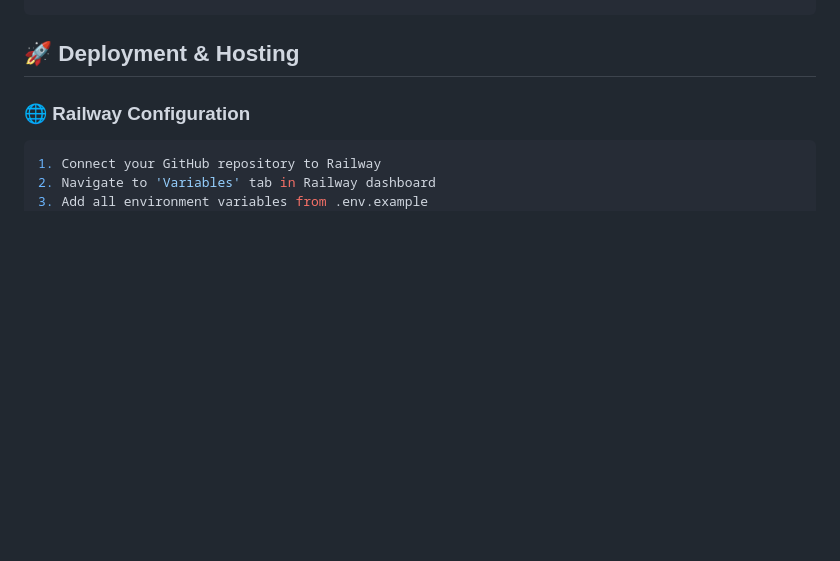
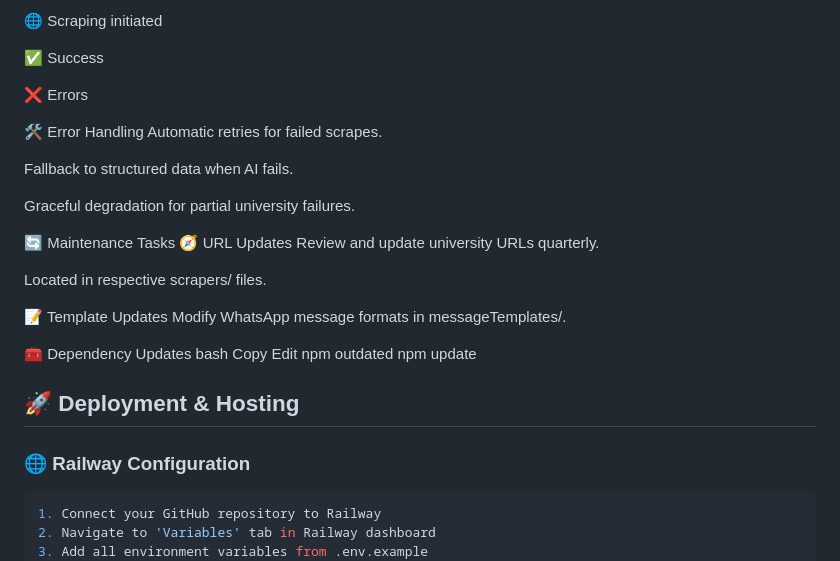
Before and after one commit to easlam10/ai-web-scraping-bot, a Markdown page: README.md, the part around the change printed below. Rendered like a GitHub page; blank space fills up the shorter version.

```diff
--- a/README.md
+++ b/README.md
@@ -73,3 +179,31 @@ AI-WEB-SCRAPING-BOT/
+🌐 Scraping initiated
+
+✅ Success
+
+❌ Errors
+
+🛠 Error Handling
+Automatic retries for failed scrapes.
+
+Fallback to structured data when AI fails.
+
+Graceful degradation for partial university failures.
+
+🔄 Maintenance Tasks
+🧭 URL Updates
+Review and update university URLs quarterly.
+
+Located in respective scrapers/ files.
+
+📝 Template Updates
+Modify WhatsApp message formats in messageTemplates/.
+
+🧰 Dependency Updates
+bash
+Copy
+Edit
+npm outdated
+npm update
 
 
 ## 🚀 Deployment & Hosting
```
Also changed, not shown: other parts of README.md (+106 -0 lines).
